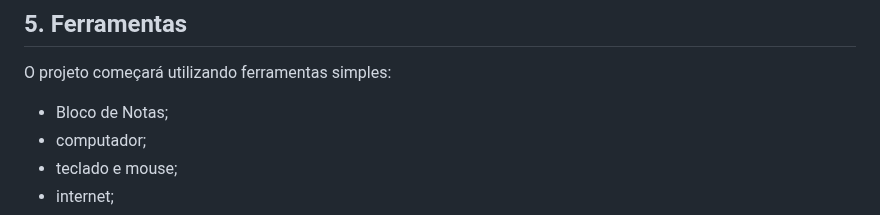
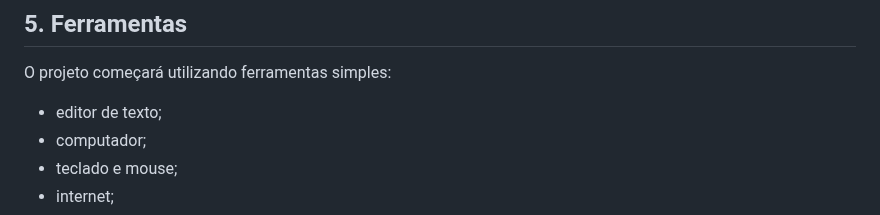
Before and after one commit to sayjinblackbelt/Informatica_Educacional_MeuJogo, a Markdown page: 01_Projeto/metodologia.md, the part around the change. Drawn GitHub-style.

Commit message:
Standardize project documentation language

```diff
--- a/01_Projeto/metodologia.md
+++ b/01_Projeto/metodologia.md
@@ -63,7 +63,7 @@ Os papéis devem ser alternados sempre que possível.
 
 O projeto começará utilizando ferramentas simples:
 
-- Bloco de Notas;
+- editor de texto;
 - computador;
 - teclado e mouse;
 - internet;
```
